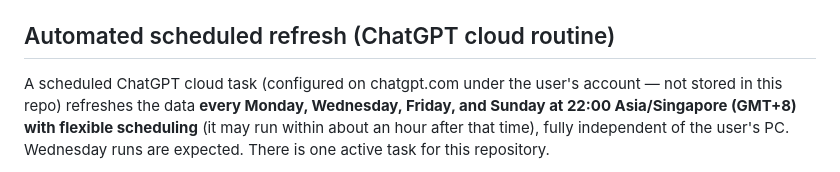
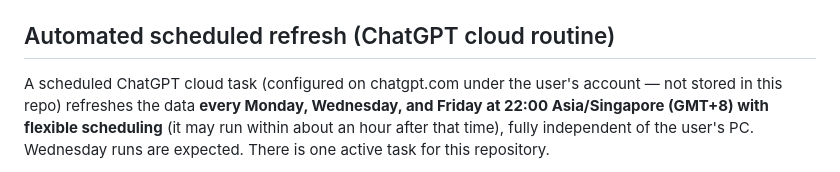
Before and after one commit to ck204/gacha-tracker, a Markdown page: CLAUDE.md, the part around one of its changes. Rendered like a GitHub page.

Commit message:
Update scheduled refresh days

```diff
--- a/CLAUDE.md
+++ b/CLAUDE.md
@@ -96,7 +96,7 @@ of +7 days; that was used briefly and reverted in June 2026.) Fetch it with Powe
 ## Automated scheduled refresh (ChatGPT cloud routine)
 
 A scheduled ChatGPT cloud task (configured on chatgpt.com under the user's account —
-not stored in this repo) refreshes the data **every Monday, Wednesday, Friday, and Sunday
+not stored in this repo) refreshes the data **every Monday, Wednesday, and Friday
 at 22:00 Asia/Singapore (GMT+8) with flexible scheduling** (it may run within about an
 hour after that time), fully independent of the user's PC. Wednesday runs are expected.
 There is one active task for this repository.
```
Also changed, not shown: other parts of CLAUDE.md (+1 -1 lines).
